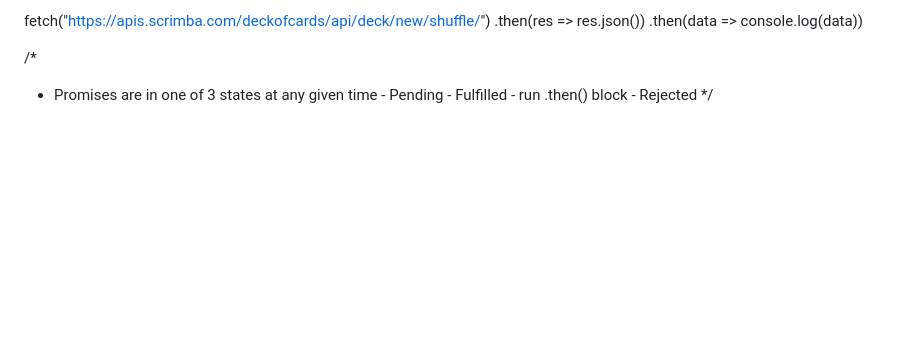
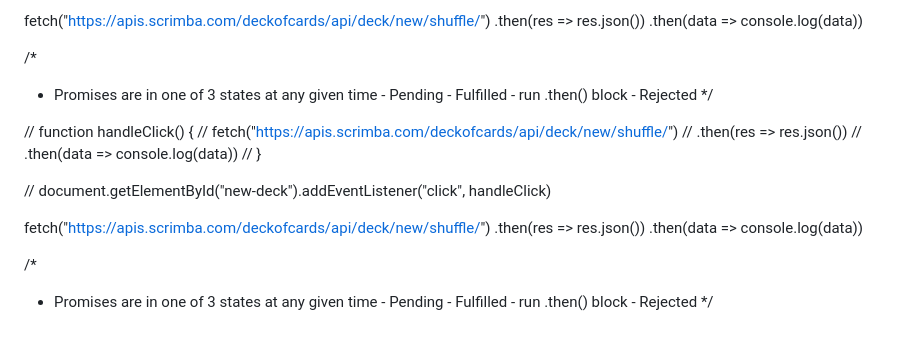
Before and after one commit to atikmahmud482/Scrimba-All-Project, a Markdown page: ApIs-Leasson/workingWithAPIs/quiz.md, the part around the change. GitHub-like rendering; blank space fills up the shorter version.

Commit message:
promisises .then

```diff
--- a/ApIs-Leasson/workingWithAPIs/quiz.md
+++ b/ApIs-Leasson/workingWithAPIs/quiz.md
@@ -502,3 +502,20 @@ fetch("https://apis.scrimba.com/deckofcards/api/deck/new/shuffle/")
 
 - Promises are in one of 3 states at any given time - Pending - Fulfilled - run .then() block - Rejected
   \*/
+
+// function handleClick() {
+// fetch("https://apis.scrimba.com/deckofcards/api/deck/new/shuffle/")
+// .then(res => res.json())
+// .then(data => console.log(data))
+// }
+
+// document.getElementById("new-deck").addEventListener("click", handleClick)
+
+fetch("https://apis.scrimba.com/deckofcards/api/deck/new/shuffle/")
+.then(res => res.json())
+.then(data => console.log(data))
+
+/\*
+
+- Promises are in one of 3 states at any given time - Pending - Fulfilled - run .then() block - Rejected
+  \*/
```
